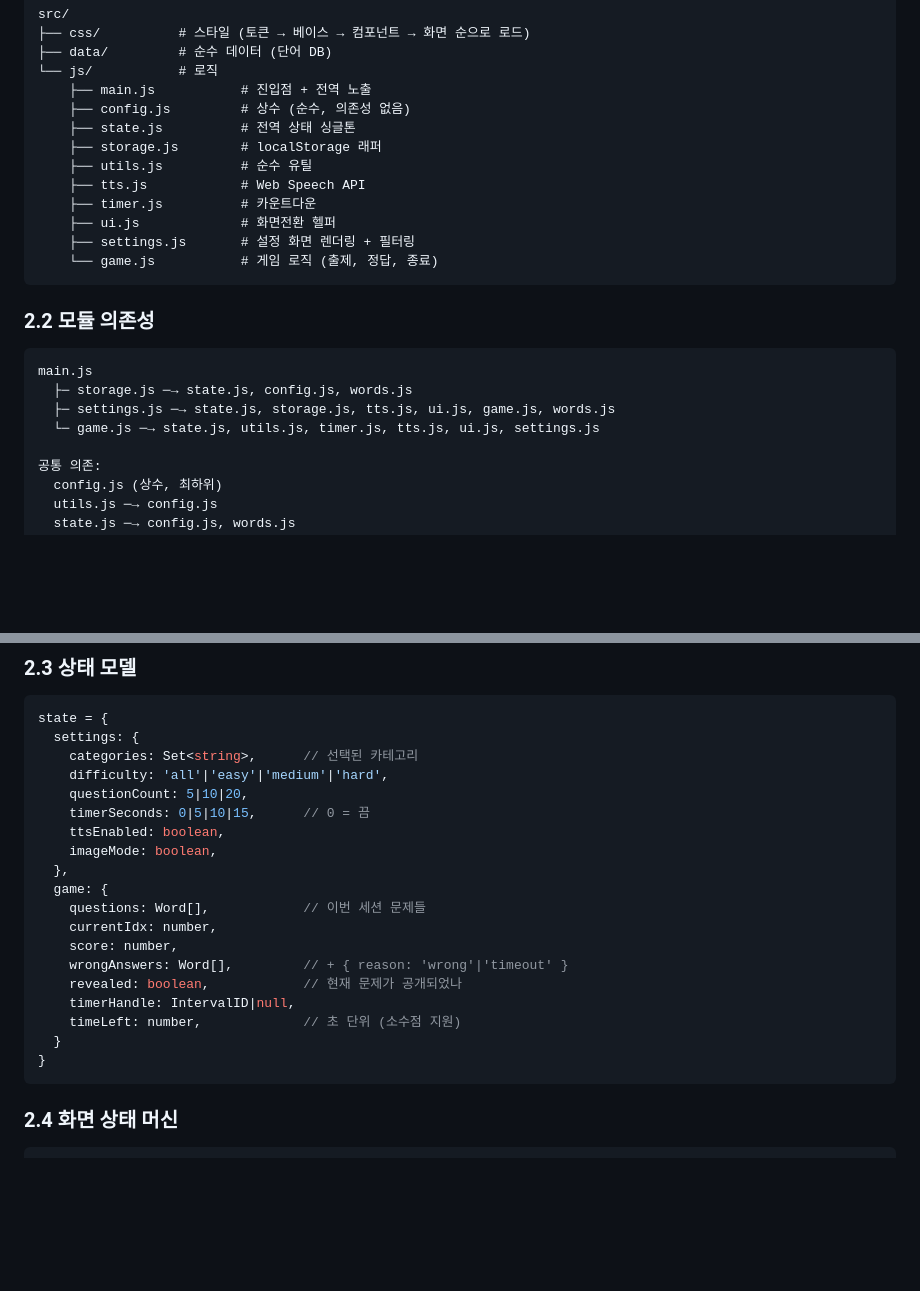
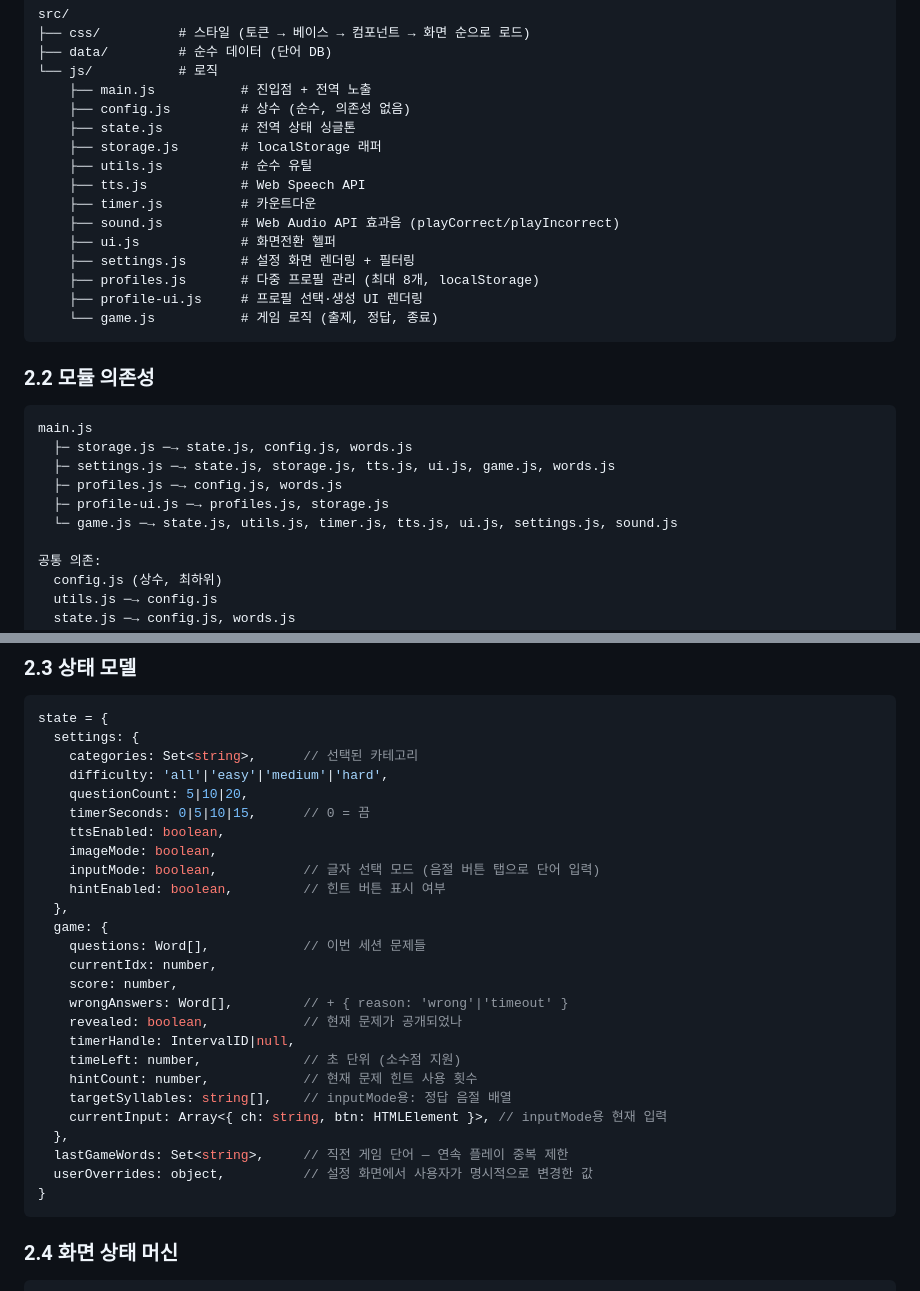
Before and after one commit to littleanti/chosung-quiz, a Markdown page: docs/TRD.md, 2 parts joined by grey strips. GitHub-like rendering; blank space fills up the shorter version.

````diff
--- a/docs/TRD.md
+++ b/docs/TRD.md
@@ -35,8 +35,11 @@ src/
     ├── utils.js          # 순수 유틸
     ├── tts.js            # Web Speech API
     ├── timer.js          # 카운트다운
+    ├── sound.js          # Web Audio API 효과음 (playCorrect/playIncorrect)
     ├── ui.js             # 화면전환 헬퍼
     ├── settings.js       # 설정 화면 렌더링 + 필터링
+    ├── profiles.js       # 다중 프로필 관리 (최대 8개, localStorage)
+    ├── profile-ui.js     # 프로필 선택·생성 UI 렌더링
     └── game.js           # 게임 로직 (출제, 정답, 종료)
 ```
 
@@ -45,7 +48,9 @@ src/
 main.js
   ├─ storage.js ─→ state.js, config.js, words.js
   ├─ settings.js ─→ state.js, storage.js, tts.js, ui.js, game.js, words.js
-  └─ game.js ─→ state.js, utils.js, timer.js, tts.js, ui.js, settings.js
+  ├─ profiles.js ─→ config.js, words.js
+  ├─ profile-ui.js ─→ profiles.js, storage.js
+  └─ game.js ─→ state.js, utils.js, timer.js, tts.js, ui.js, settings.js, sound.js
 
 공통 의존:
   config.js (상수, 최하위)
@@ -66,6 +71,8 @@ state = {
     timerSeconds: 0|5|10|15,      // 0 = 끔
     ttsEnabled: boolean,
     imageMode: boolean,
+    inputMode: boolean,           // 글자 선택 모드 (음절 버튼 탭으로 단어 입력)
+    hintEnabled: boolean,         // 힌트 버튼 표시 여부
   },
   game: {
     questions: Word[],            // 이번 세션 문제들
@@ -75,7 +82,12 @@ state = {
     revealed: boolean,            // 현재 문제가 공개되었나
     timerHandle: IntervalID|null,
     timeLeft: number,             // 초 단위 (소수점 지원)
-  }
+    hintCount: number,            // 현재 문제 힌트 사용 횟수
+    targetSyllables: string[],    // inputMode용: 정답 음절 배열
+    currentInput: Array<{ ch: string, btn: HTMLElement }>, // inputMode용 현재 입력
+  },
+  lastGameWords: Set<string>,     // 직전 게임 단어 — 연속 플레이 중복 제한
+  userOverrides: object,          // 설정 화면에서 사용자가 명시적으로 변경한 값
 }
 ```
 
````
Also changed, not shown: other parts of docs/TRD.md (+41 -0 lines), docs/PLAN.md (+21 -1 lines), docs/PRD.md (+9 -1 lines).
